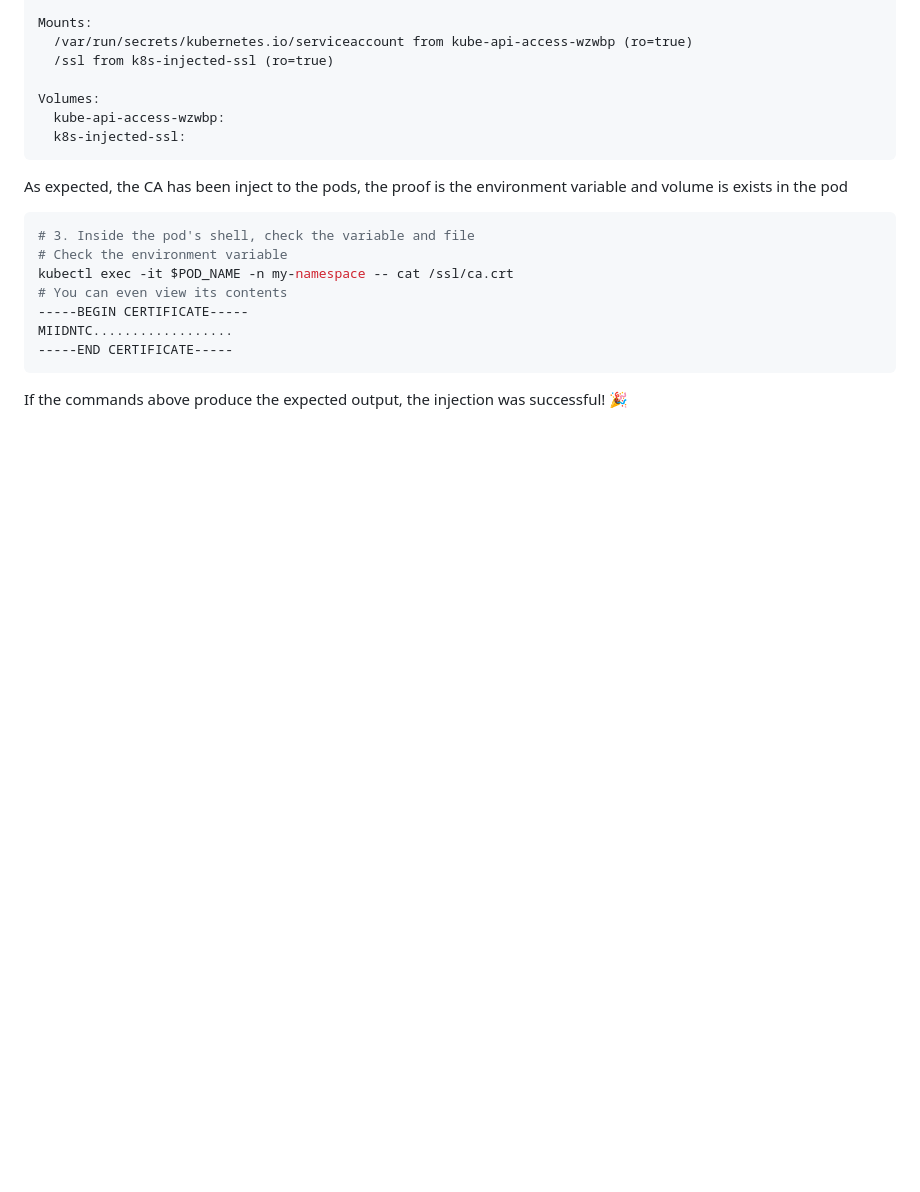
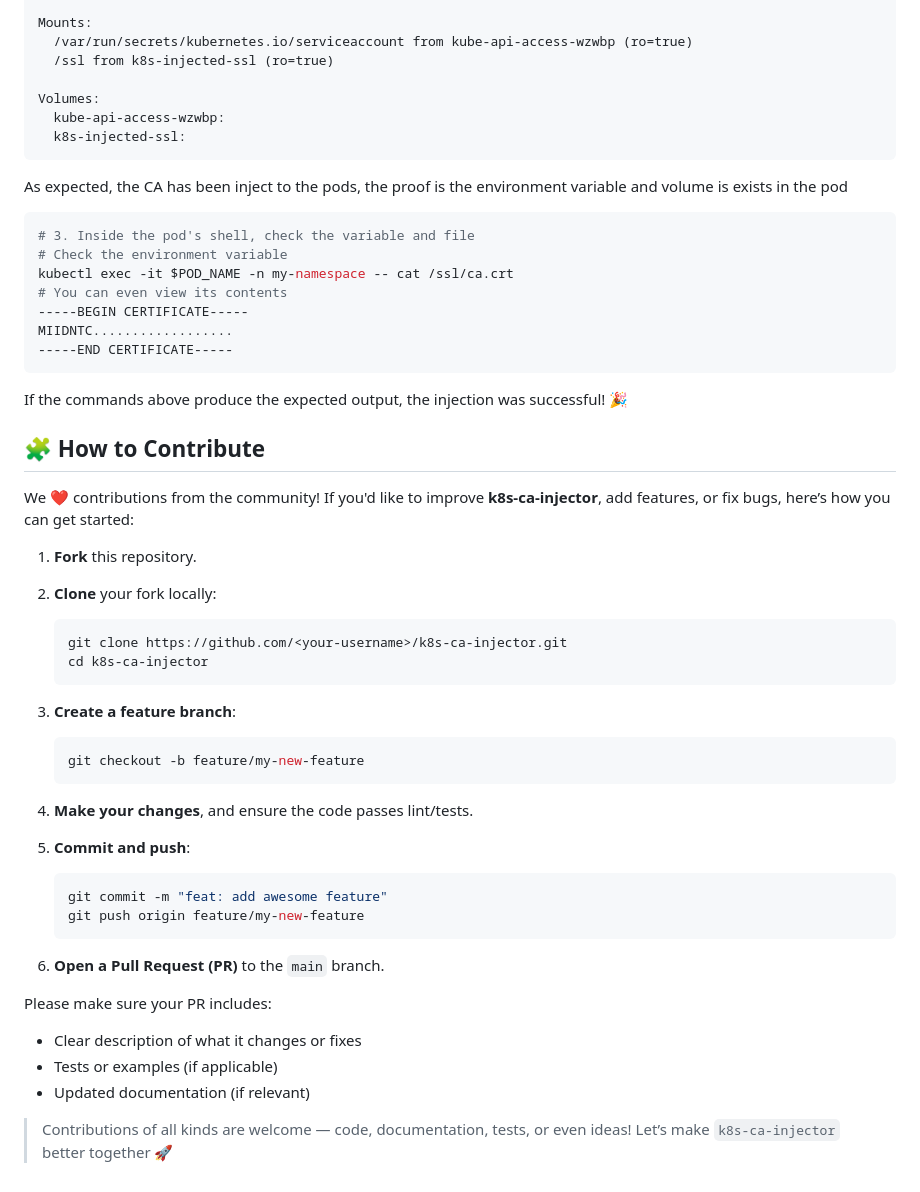
Before and after one commit to omidiyanto/k8s-ca-injector, a Markdown page: README.md, the part around the change. Rendered like a GitHub page; blank space fills up the shorter version.

Commit message:
Add contribution section to README
Added contribution guidelines to the README.

````diff
--- a/README.md
+++ b/README.md
@@ -199,3 +199,38 @@ MIIDNTC..................
 ```
 
 If the commands above produce the expected output, the injection was successful\! 🎉
+
+## 🧩 How to Contribute
+
+We ❤️ contributions from the community!
+If you'd like to improve **k8s-ca-injector**, add features, or fix bugs, here’s how you can get started:
+
+1. **Fork** this repository.
+2. **Clone** your fork locally:
+
+   ```bash
+   git clone https://github.com/<your-username>/k8s-ca-injector.git
+   cd k8s-ca-injector
+   ```
+3. **Create a feature branch**:
+
+   ```bash
+   git checkout -b feature/my-new-feature
+   ```
+4. **Make your changes**, and ensure the code passes lint/tests.
+5. **Commit and push**:
+
+   ```bash
+   git commit -m "feat: add awesome feature"
+   git push origin feature/my-new-feature
+   ```
+6. **Open a Pull Request (PR)** to the `main` branch.
+
+Please make sure your PR includes:
+
+* Clear description of what it changes or fixes
+* Tests or examples (if applicable)
+* Updated documentation (if relevant)
+
+> Contributions of all kinds are welcome — code, documentation, tests, or even ideas!
+> Let’s make `k8s-ca-injector` better together 🚀
````
